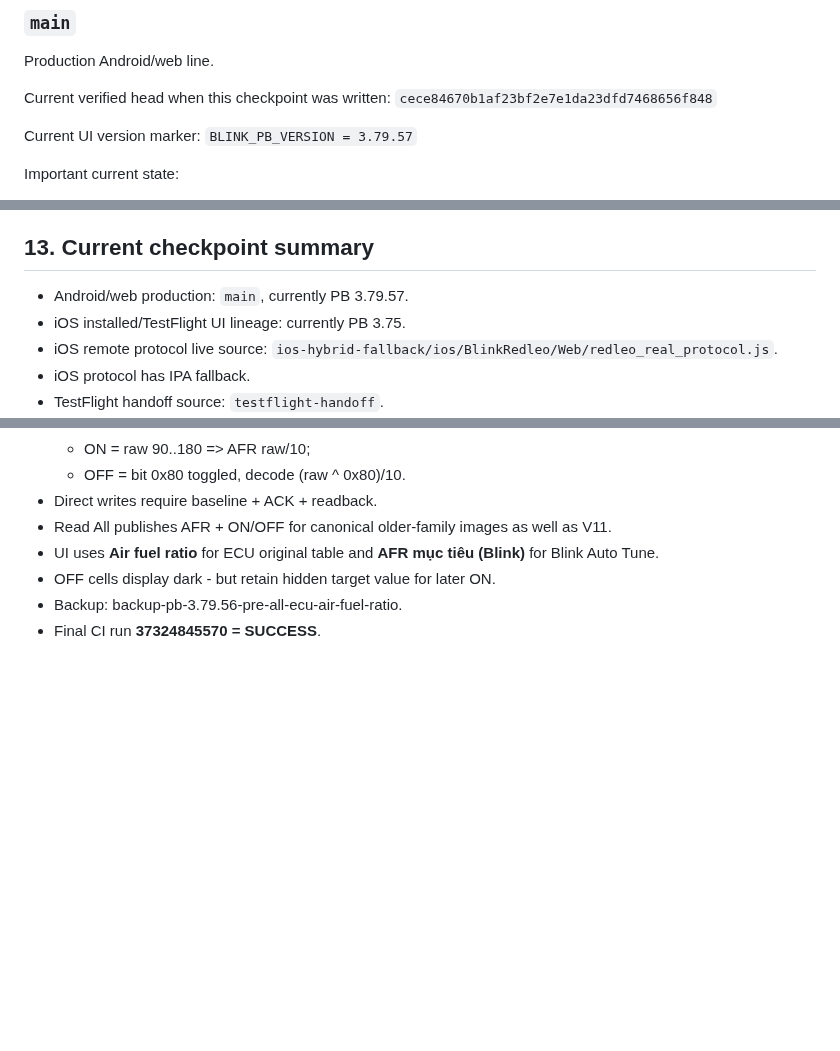
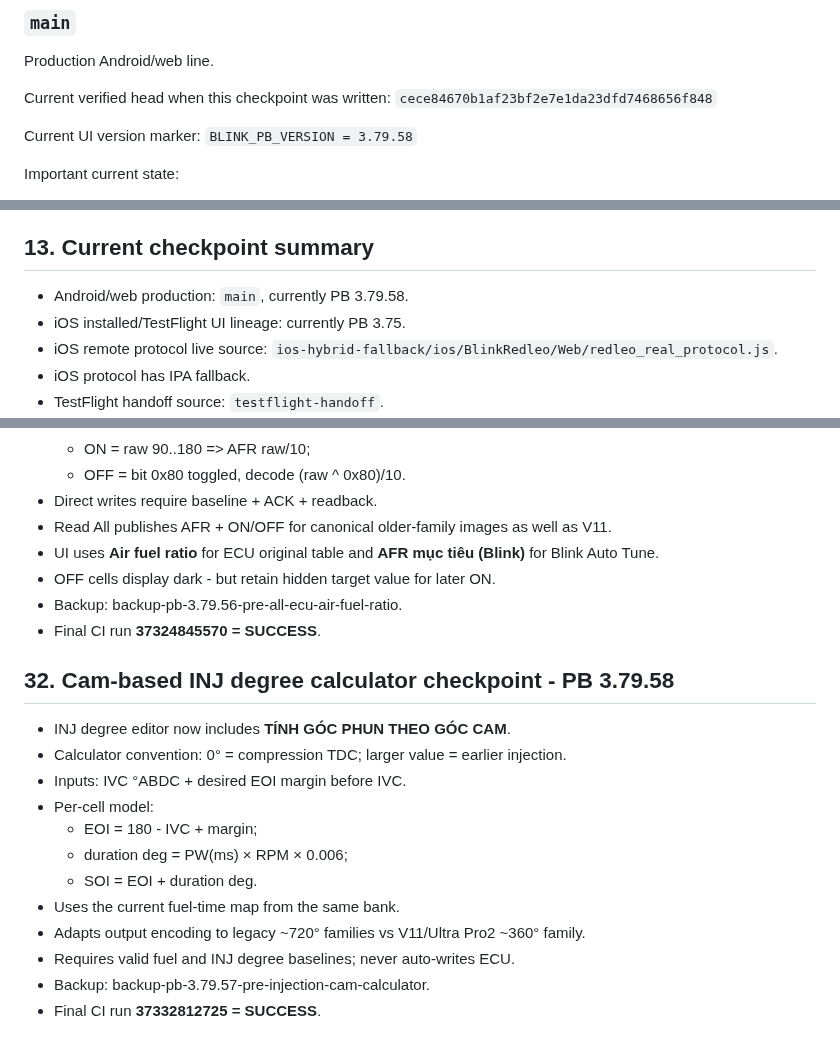
Before and after one commit to letan99vl/Blink-Redleo, a Markdown page: PROJECT_STATE.md, 3 parts joined by grey strips. GitHub-like rendering; blank space fills up the shorter version.

Commit message:
Record PB 3.79.58 injection cam calculator checkpoint

```diff
--- a/PROJECT_STATE.md
+++ b/PROJECT_STATE.md
@@ -20,7 +20,7 @@ Current verified head when this checkpoint was written:
 `cece84670b1af23bf2e7e1da23dfd7468656f848`
 
 Current UI version marker:
-`BLINK_PB_VERSION = 3.79.57`
+`BLINK_PB_VERSION = 3.79.58`
 
 Important current state:
 - Main ECU protocol was rolled back to the PB 3.79 state and has since been safety-hardened through PB 3.79.19.
@@ -287,7 +287,7 @@ The assistant should then:
 
 ## 13. Current checkpoint summary
 
-- Android/web production: `main`, currently PB 3.79.57.
+- Android/web production: `main`, currently PB 3.79.58.
 - iOS installed/TestFlight UI lineage: currently PB 3.75.
 - iOS remote protocol live source: `ios-hybrid-fallback/ios/BlinkRedleo/Web/redleo_real_protocol.js`.
 - iOS protocol has IPA fallback.
@@ -567,3 +567,18 @@ The assistant should then:
 - OFF cells display dark - but retain hidden target value for later ON.
 - Backup: backup-pb-3.79.56-pre-all-ecu-air-fuel-ratio.
 - Final CI run **37324845570 = SUCCESS**.
+
+## 32. Cam-based INJ degree calculator checkpoint - PB 3.79.58
+
+- INJ degree editor now includes **TÍNH GÓC PHUN THEO GÓC CAM**.
+- Calculator convention: 0° = compression TDC; larger value = earlier injection.
+- Inputs: IVC °ABDC + desired EOI margin before IVC.
+- Per-cell model:
+  - EOI = 180 - IVC + margin;
+  - duration deg = PW(ms) × RPM × 0.006;
+  - SOI = EOI + duration deg.
+- Uses the current fuel-time map from the same bank.
+- Adapts output encoding to legacy ~720° families vs V11/Ultra Pro2 ~360° family.
+- Requires valid fuel and INJ degree baselines; never auto-writes ECU.
+- Backup: backup-pb-3.79.57-pre-injection-cam-calculator.
+- Final CI run **37332812725 = SUCCESS**.
```
